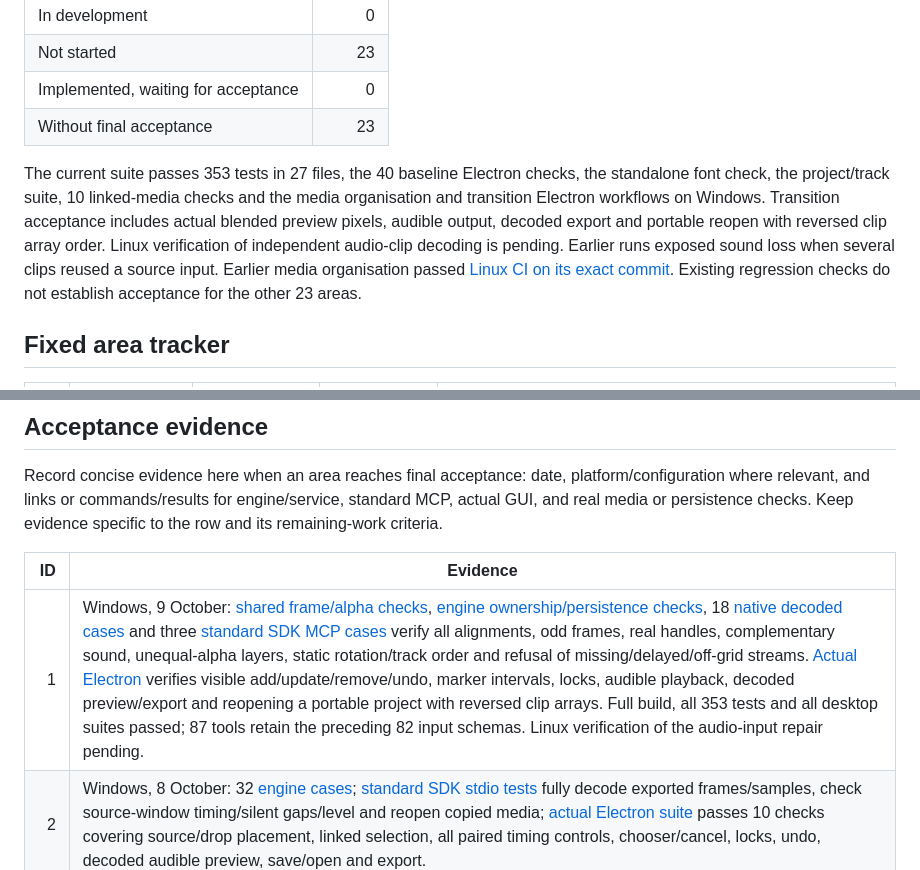
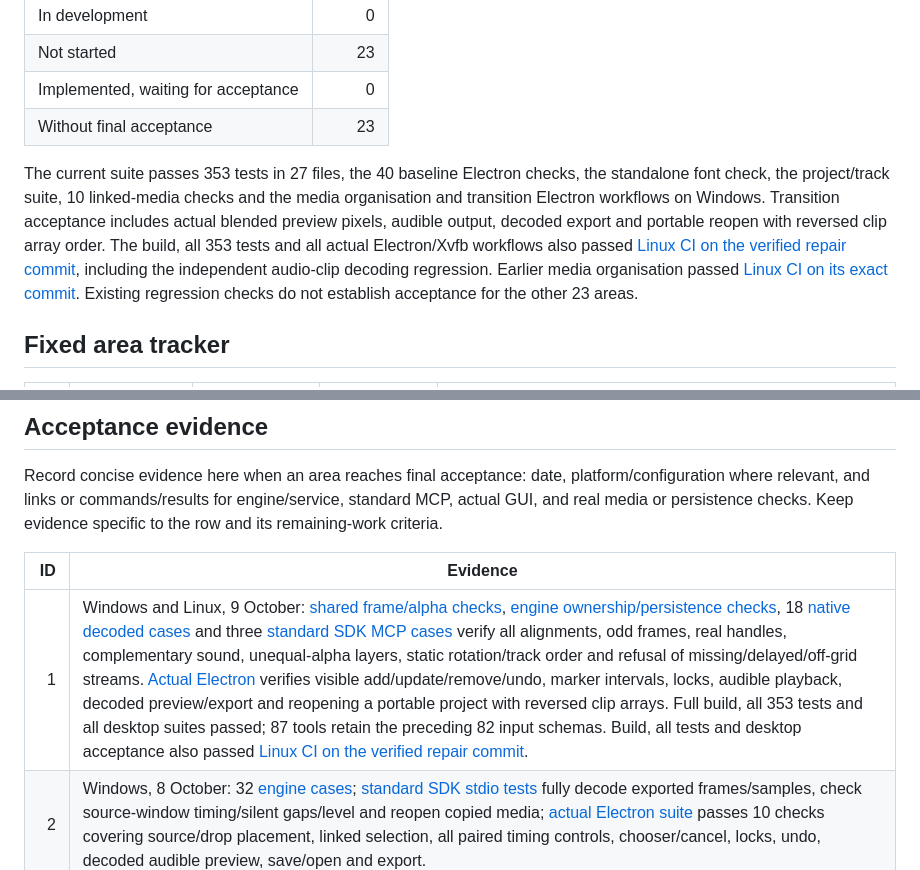
Before and after one commit to LikithMeruvu/FreeMier-Pro, a Markdown page: docs/FEATURE-COMPLETION.md, 2 parts joined by grey strips. GitHub-like rendering.

Commit message:
Record verified Windows and Linux transition support

```diff
--- a/docs/FEATURE-COMPLETION.md
+++ b/docs/FEATURE-COMPLETION.md
@@ -20,7 +20,7 @@ This tracker follows the same 27 product areas throughout development. Developme
 | Implemented, waiting for acceptance | 0 |
 | Without final acceptance | 23 |
 
-The current suite passes 353 tests in 27 files, the 40 baseline Electron checks, the standalone font check, the project/track suite, 10 linked-media checks and the media organisation and transition Electron workflows on Windows. Transition acceptance includes actual blended preview pixels, audible output, decoded export and portable reopen with reversed clip array order. Linux verification of independent audio-clip decoding is pending. Earlier runs exposed sound loss when several clips reused a source input. Earlier media organisation passed [Linux CI on its exact commit](https://github.com/LikithMeruvu/FreeMier-Pro/actions/runs/37812909590). Existing regression checks do not establish acceptance for the other 23 areas.
+The current suite passes 353 tests in 27 files, the 40 baseline Electron checks, the standalone font check, the project/track suite, 10 linked-media checks and the media organisation and transition Electron workflows on Windows. Transition acceptance includes actual blended preview pixels, audible output, decoded export and portable reopen with reversed clip array order. The build, all 353 tests and all actual Electron/Xvfb workflows also passed [Linux CI on the verified repair commit](https://github.com/LikithMeruvu/FreeMier-Pro/actions/runs/37946475018), including the independent audio-clip decoding regression. Earlier media organisation passed [Linux CI on its exact commit](https://github.com/LikithMeruvu/FreeMier-Pro/actions/runs/37812909590). Existing regression checks do not establish acceptance for the other 23 areas.
 
 ## Fixed area tracker
 
@@ -60,7 +60,7 @@ Record concise evidence here when an area reaches final acceptance: date, platfo
 
 | ID | Evidence |
 | ---: | --- |
-| 1 | Windows, 9 October: [shared frame/alpha checks](../packages/shared/test/calculations/transitions.test.ts), [engine ownership/persistence checks](../packages/engine/test/transitions/transitions.test.ts), 18 [native decoded cases](../packages/media/test/transitions/transitions.test.ts) and three [standard SDK MCP cases](../packages/mcp/test/stdio/transitions.test.ts) verify all alignments, odd frames, real handles, complementary sound, unequal-alpha layers, static rotation/track order and refusal of missing/delayed/off-grid streams. [Actual Electron](../packages/gui/test/acceptance/transitions.mjs) verifies visible add/update/remove/undo, marker intervals, locks, audible playback, decoded preview/export and reopening a portable project with reversed clip arrays. Full build, all 353 tests and all desktop suites passed; 87 tools retain the preceding 82 input schemas. Linux verification of the audio-input repair pending. |
+| 1 | Windows and Linux, 9 October: [shared frame/alpha checks](../packages/shared/test/calculations/transitions.test.ts), [engine ownership/persistence checks](../packages/engine/test/transitions/transitions.test.ts), 18 [native decoded cases](../packages/media/test/transitions/transitions.test.ts) and three [standard SDK MCP cases](../packages/mcp/test/stdio/transitions.test.ts) verify all alignments, odd frames, real handles, complementary sound, unequal-alpha layers, static rotation/track order and refusal of missing/delayed/off-grid streams. [Actual Electron](../packages/gui/test/acceptance/transitions.mjs) verifies visible add/update/remove/undo, marker intervals, locks, audible playback, decoded preview/export and reopening a portable project with reversed clip arrays. Full build, all 353 tests and all desktop suites passed; 87 tools retain the preceding 82 input schemas. Build, all tests and desktop acceptance also passed [Linux CI on the verified repair commit](https://github.com/LikithMeruvu/FreeMier-Pro/actions/runs/37946475018). |
 | 2 | Windows, 8 October: 32 [engine cases](../packages/engine/test/linked-media/linked-media.test.ts); [standard SDK stdio tests](../packages/mcp/test/stdio/linked-media.test.ts) fully decode exported frames/samples, check source-window timing/silent gaps/level and reopen copied media; [actual Electron suite](../packages/gui/test/acceptance/linked-media.mjs) passes 10 checks covering source/drop placement, linked selection, all paired timing controls, chooser/cancel, locks, undo, decoded audible preview, save/open and export. |
 | 23 | Windows, 8 October: four [engine cases](../packages/engine/test/project/settings.test.ts), including equal-order locked-layer preservation; standard MCP settings/reorder and decoded output-dimension checks; [actual Electron suite](../packages/gui/test/acceptance/project-tracks.mjs) verifies creation/settings, preserved content, fps refusal, undo, save/reopen, visible reorder/rename/remove, locks and authored-track restoration. Only native confirmation/prompt replies are substituted in this headless test. |
 | 15 | Windows and [Linux CI](https://github.com/LikithMeruvu/FreeMier-Pro/actions/runs/37812909590), 8 October: 38 [engine cases](../packages/engine/test/library/organisation.test.ts); [file identity checks](../packages/media/test/identity/source.test.ts) and [failed-import checks](../packages/media/test/identity/import-failure.test.ts); 11 [native service cases](../packages/service/test/library/relink.test.ts) cover refusals, concurrent edits/undo, retained copies, external replacements and cache recovery; three [standard SDK MCP cases](../packages/mcp/test/stdio/media-organisation.test.ts) check discovery, bins/query/history, multiple exact candidates and fully decoded linked picture/sound after relink and portable reopen; [actual Electron workflow](../packages/gui/test/acceptance/media-organisation.mjs) operates bins/import/filter/sort/metadata/save/open/offline/relink, checks delayed thumbnails across edits, and decodes source/export. The exact implementation commit passed Linux build, tests and real Electron/Xvfb acceptance. |
```
Also changed, not shown: docs/STATUS.md (+1 -1 lines), docs/TRANSITIONS.md (+1 -1 lines).
